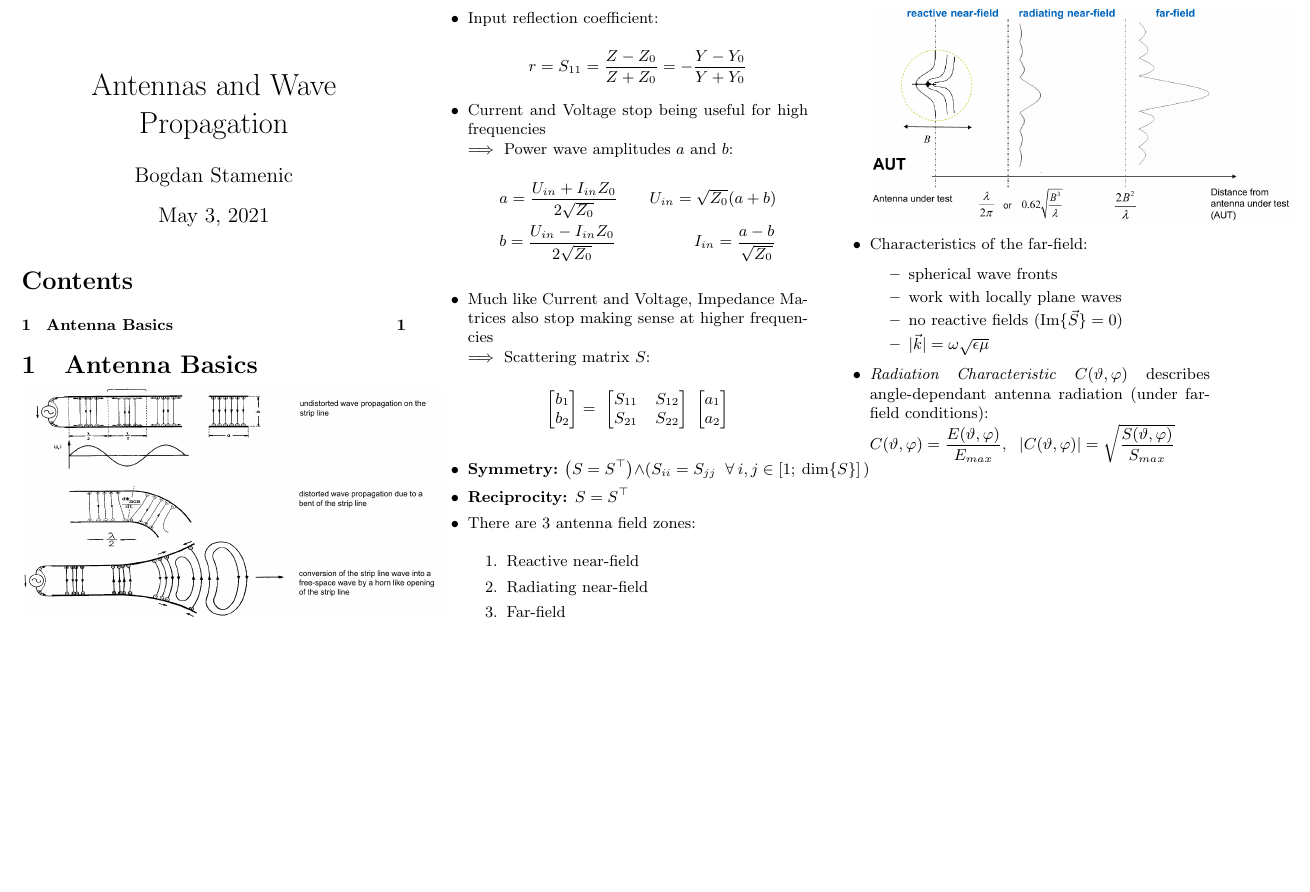
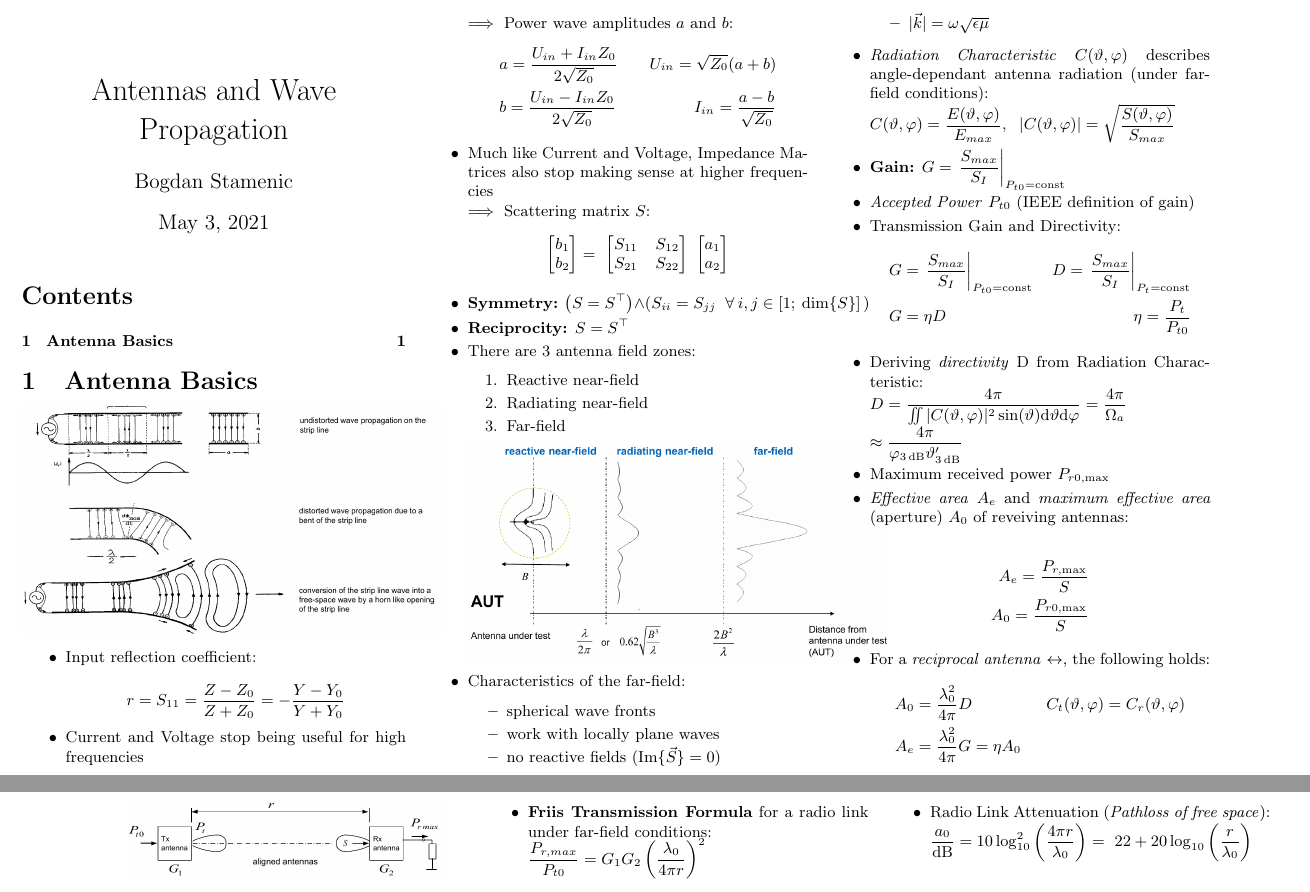
Before and after one commit to Bogdan-Stamenic/formelsammlungen, a LaTeX document (aawp_fs.tex, which reads content/aawp/antenna_basics.tex): part of the page before the commit and two parts of pages 1 and 2 of 2 after it, the two joined at a grey line, cut so that both start at the same text, the shorter picture padded with empty space. Compiled offline with pdfLaTeX.

Commit message:
Finished section on antenna basics. Might need addendum.

```diff
--- a/content/aawp/antenna_basics.tex
+++ b/content/aawp/antenna_basics.tex
@@ -36,4 +36,31 @@
     \item \textit{Radiation Characteristic} $C(\vartheta, \varphi)$ describes angle-dependant antenna radiation (under far-field conditions):\\
         \(C(\vartheta, \varphi) = \dfrac{E(\vartheta, \varphi)}{E_{max}},\;\
         |C(\vartheta, \varphi)| = \sqrt{\dfrac{S(\vartheta, \varphi)}{S_{max}}}\)
+    \item \textbf{Gain:} \(G = \left.\dfrac{S_{max}}{S_I}\right|_{P_{t0} = \mathrm{const}}\)
+    \item \textit{Accepted Power} $P_{t0}$ (IEEE definition of gain)
+    \item Transmission Gain and Directivity:
+        \begin{align*}
+            &G = \left.\dfrac{S_{max}}{S_I}\right|_{P_{t0} = \mathrm{const}} & D = \left.\dfrac{S_{max}}{S_I}\right|_{P_{t} = \mathrm{const}}\\
+            &G = \eta D & \eta = \dfrac{P_t}{P_{t0}}
+        \end{align*}
+    \item Deriving \textit{directivity} D from Radiation Characteristic:\\
+        \(D = \dfrac{4\pi}{\iint |C(\vartheta, \varphi)|^2 \sin(\vartheta) \mathrm{d}\vartheta\mathrm{d}\varphi} = \dfrac{4\pi}{\Omega_a} \
+        \\\approx \dfrac{4\pi}{\varphi_{\SI{3}{dB}} \vartheta^\prime_{\SI{3}{dB}}}\)
+    \item Maximum received power $P_{r0,\mathrm{max}}$
+    \item \textit{Effective area} $A_e$ and \textit{maximum effective area} (aperture) $A_0$ of reveiving antennas:\\
+        \begin{align*}
+        A_e = \dfrac{P_{r,\mathrm{max}}}{S}\\
+        A_0 = \dfrac{P_{r0,\mathrm{max}}}{S}
+        \end{align*}
+    \item For a \textit{reciprocal antenna} $\leftrightarrow$, the following holds:
+        \begin{align*}
+            A_0 &= \dfrac{\lambda_0^2}{4\pi} D &C_t(\vartheta, \varphi) = C_r(\vartheta, \varphi)\\
+            A_e &= \dfrac{\lambda_0^2}{4\pi} G = \eta A_0&
+        \end{align*}
+    \includegraphics[width=.3\paperheight]{content/aawp/pictures/friis_transmission.png}
+    \item \textbf{Friis Transmission Formula} for a radio link under far-field conditions:\\
+        \(\dfrac{P_{r,max}}{P_{t0}} = G_1 G_2 \left(\dfrac{\lambda_0}{4\pi r} \right)^2\)
+    \item Radio Link Attenuation (\textit{Pathloss of free space}):\\
+        \(\dfrac{a_0}{\si{dB}} = 10 \log_{10}^2\left(\dfrac{4 \pi r}{\lambda_0}\right) =\
+        22 + 20 \log_{10}\left(\dfrac{r}{\lambda_0}\right)\)
 \end{itemize}
```
Also changed, not shown: content/aawp/pictures/friis_transmission.png (added).
